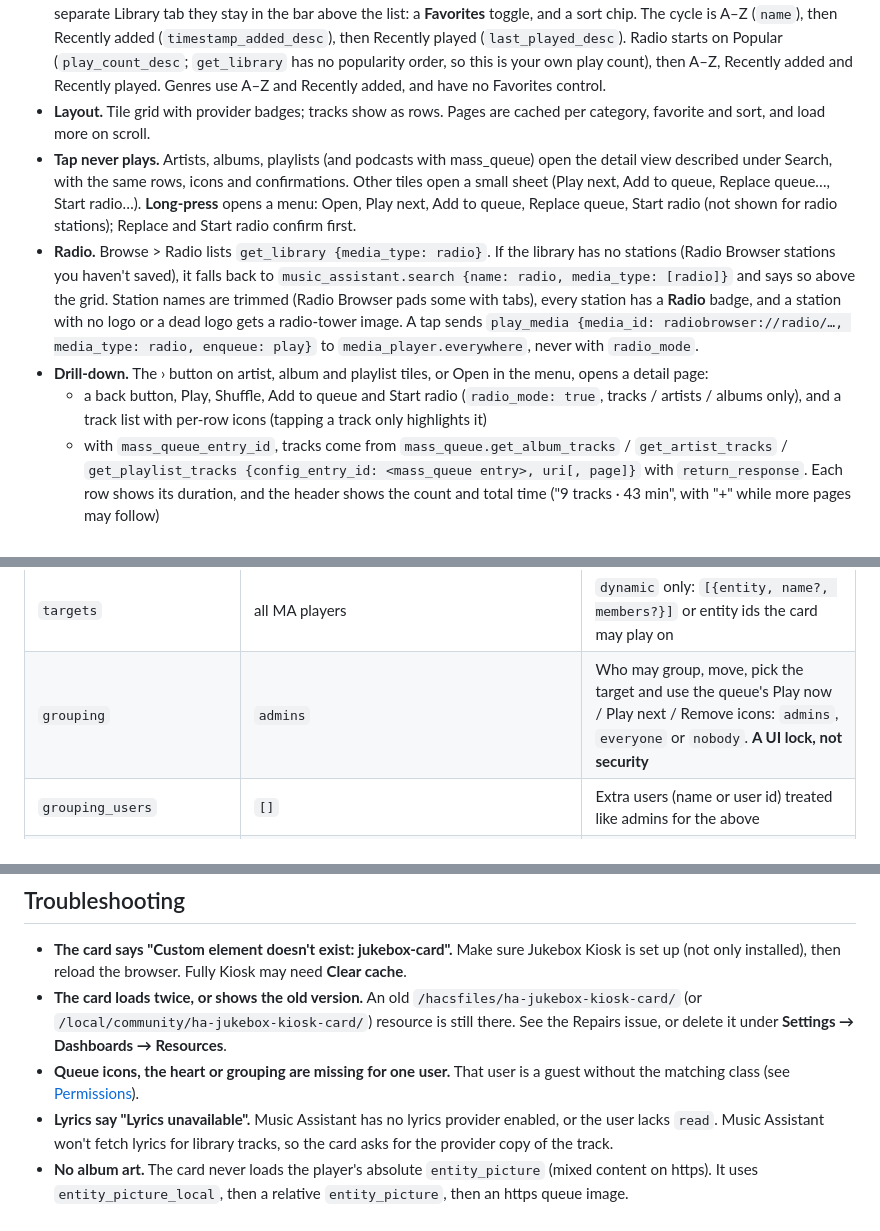
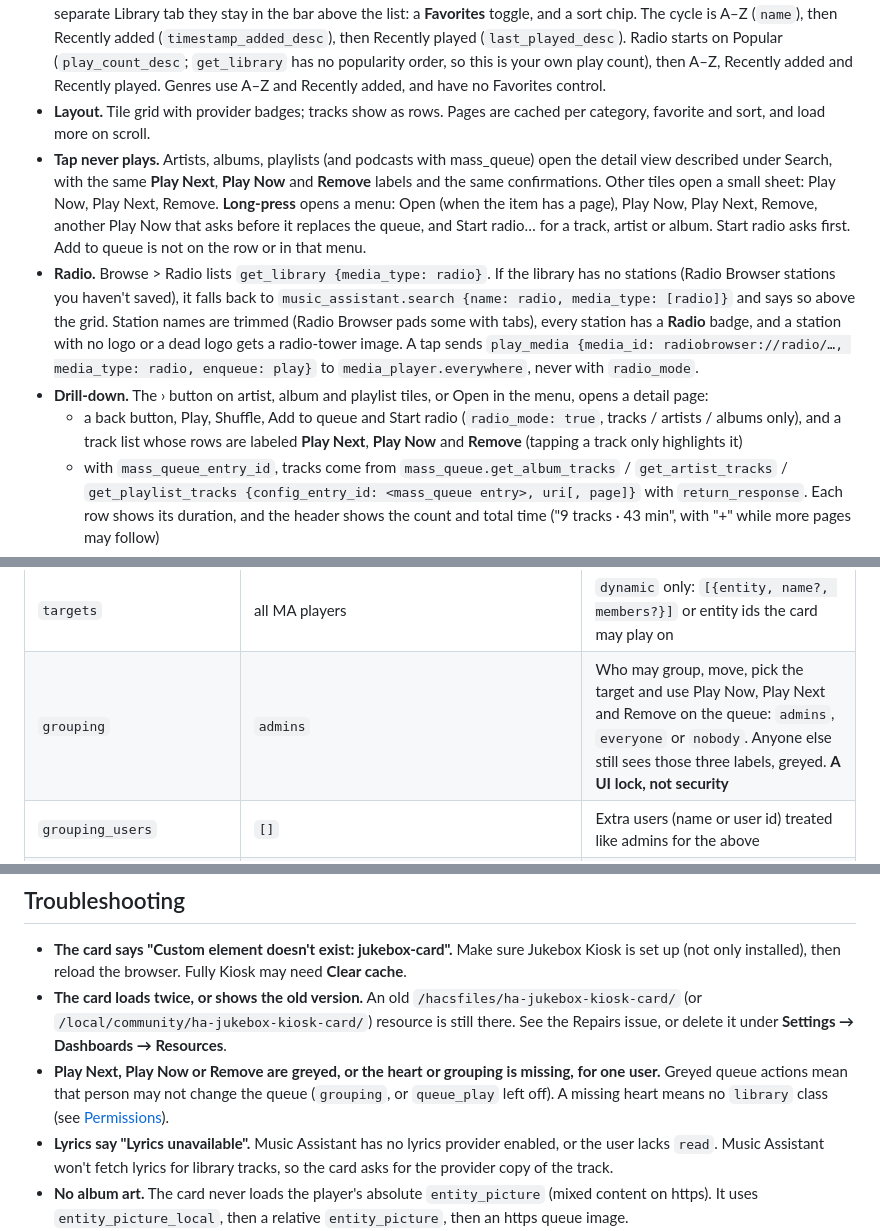
Before and after one commit to randybell/ha-jukebox-kiosk, a Markdown page: README.md, 3 parts joined by grey strips. Rendered like a GitHub page.

```diff
--- a/README.md
+++ b/README.md
@@ -247,10 +247,10 @@ The layout is designed around a 1280x800 tablet. On larger screens the whole car
   - At start the card makes one `limit: 1` call per category and **hides the categories that are empty**, such as Radio, Podcasts and Audiobooks when the library has none.
 - **Favorites and sort.** On the combined tab these are the heart and the sort button at the end of the category row. On the separate Library tab they stay in the bar above the list: a **Favorites** toggle, and a sort chip. The cycle is A–Z (`name`), then Recently added (`timestamp_added_desc`), then Recently played (`last_played_desc`). Radio starts on Popular (`play_count_desc`; `get_library` has no popularity order, so this is your own play count), then A–Z, Recently added and Recently played. Genres use A–Z and Recently added, and have no Favorites control.
 - **Layout.** Tile grid with provider badges; tracks show as rows. Pages are cached per category, favorite and sort, and load more on scroll.
-- **Tap never plays.** Artists, albums, playlists (and podcasts with mass_queue) open the detail view described under Search, with the same rows, icons and confirmations. Other tiles open a small sheet (Play next, Add to queue, Replace queue…, Start radio…). **Long-press** opens a menu: Open, Play next, Add to queue, Replace queue, Start radio (not shown for radio stations); Replace and Start radio confirm first.
+- **Tap never plays.** Artists, albums, playlists (and podcasts with mass_queue) open the detail view described under Search, with the same **Play Next**, **Play Now** and **Remove** labels and the same confirmations. Other tiles open a small sheet: Play Now, Play Next, Remove. **Long-press** opens a menu: Open (when the item has a page), Play Now, Play Next, Remove, another Play Now that asks before it replaces the queue, and Start radio… for a track, artist or album. Start radio asks first. Add to queue is not on the row or in that menu.
 - **Radio.** Browse > Radio lists `get_library {media_type: radio}`. If the library has no stations (Radio Browser stations you haven't saved), it falls back to `music_assistant.search {name: radio, media_type: [radio]}` and says so above the grid. Station names are trimmed (Radio Browser pads some with tabs), every station has a **Radio** badge, and a station with no logo or a dead logo gets a radio-tower image. A tap sends `play_media {media_id: radiobrowser://radio/…, media_type: radio, enqueue: play}` to `media_player.everywhere`, never with `radio_mode`.
 - **Drill-down.** The › button on artist, album and playlist tiles, or Open in the menu, opens a detail page:
-  - a back button, Play, Shuffle, Add to queue and Start radio (`radio_mode: true`, tracks / artists / albums only), and a track list with per-row icons (tapping a track only highlights it)
+  - a back button, Play, Shuffle, Add to queue and Start radio (`radio_mode: true`, tracks / artists / albums only), and a track list whose rows are labeled **Play Next**, **Play Now** and **Remove** (tapping a track only highlights it)
   - with `mass_queue_entry_id`, tracks come from `mass_queue.get_album_tracks` / `get_artist_tracks` / `get_playlist_tracks {config_entry_id: <mass_queue entry>, uri[, page]}` with `return_response`. Each row shows its duration, and the header shows the count and total time ("9 tracks · 43 min", with "+" while more pages may follow)
   - playlists are paged: the card asks for `page: 0` first, then `page: 1, 2, …` (0–1000) when you scroll to the end or tap **Load more tracks**. mass_queue 0.10 returns the whole playlist for page 0, so usually there is one call; paging stops on an empty page, a page shorter than the first, or a page that repeats tracks already shown
   - artists also get an Albums row from `music_assistant.search`
@@ -378,7 +378,7 @@ Entity ids in the [configuration example](#configuration) are examples. The defa
 | `lyrics_offset_ms` | `500` (−5000–5000) | Shift for synced lyrics; positive shows lines sooner |
 | `speaker_mode` | `fixed` | `fixed`: always play on `entity`; the Speakers panel is a volume mixer and a 0.4 config makes exactly the same calls. `dynamic`: pick where to play, group, move and use presets. See [Speakers](#speakers-050) |
 | `targets` | all MA players | `dynamic` only: `[{entity, name?, members?}]` or entity ids the card may play on |
-| `grouping` | `admins` | Who may group, move, pick the target and use the queue's Play now / Play next / Remove icons: `admins`, `everyone` or `nobody`. **A UI lock, not security** |
+| `grouping` | `admins` | Who may group, move, pick the target and use Play Now, Play Next and Remove on the queue: `admins`, `everyone` or `nobody`. Anyone else still sees those three labels, greyed. **A UI lock, not security** |
 | `grouping_users` | `[]` | Extra users (name or user id) treated like admins for the above |
 | `guest_access` | `volume` | Everyone else in the Speakers panel: `volume` or `none` (read only) |
 | `leader_drop` | `allow` | Dropping the leader of a playing group: `allow` (MA re-forms the group on the other rooms after about 6 s of silence; the panel shows "Regrouping…"), or `block` (hand off with Move) |
@@ -419,7 +419,7 @@ Not in 0.7.x: joining a speaker to a dynamic group so playback resumes on it, an
 
 - **The card says "Custom element doesn't exist: jukebox-card".** Make sure Jukebox Kiosk is set up (not only installed), then reload the browser. Fully Kiosk may need **Clear cache**.
 - **The card loads twice, or shows the old version.** An old `/hacsfiles/ha-jukebox-kiosk-card/` (or `/local/community/ha-jukebox-kiosk-card/`) resource is still there. See the Repairs issue, or delete it under **Settings → Dashboards → Resources**.
-- **Queue icons, the heart or grouping are missing for one user.** That user is a guest without the matching class (see [Permissions](#permissions)).
+- **Play Next, Play Now or Remove are greyed, or the heart or grouping is missing, for one user.** Greyed queue actions mean that person may not change the queue (`grouping`, or `queue_play` left off). A missing heart means no `library` class (see [Permissions](#permissions)).
 - **Lyrics say "Lyrics unavailable".** Music Assistant has no lyrics provider enabled, or the user lacks `read`. Music Assistant won't fetch lyrics for library tracks, so the card asks for the provider copy of the track.
 - **No album art.** The card never loads the player's absolute `entity_picture` (mixed content on https). It uses `entity_picture_local`, then a relative `entity_picture`, then an https queue image.
 - **Typing or volume drags stutter on a kiosk tablet.** Set `backdrop` to `light`, `static` or `off`.
```
Also changed, not shown: other parts of README.md (+21 -21 lines), CHANGELOG.md (+6 -1 lines), docs/library-provider-820x1180.png, docs/library-search-1280x800.png, docs/library-sources-1280x800.png, docs/queue-1920x1080.png.
